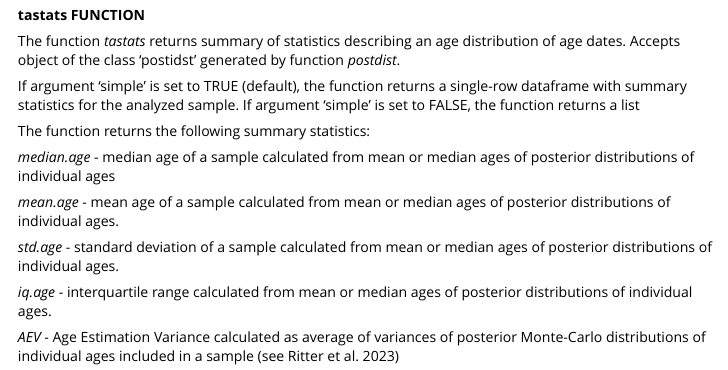
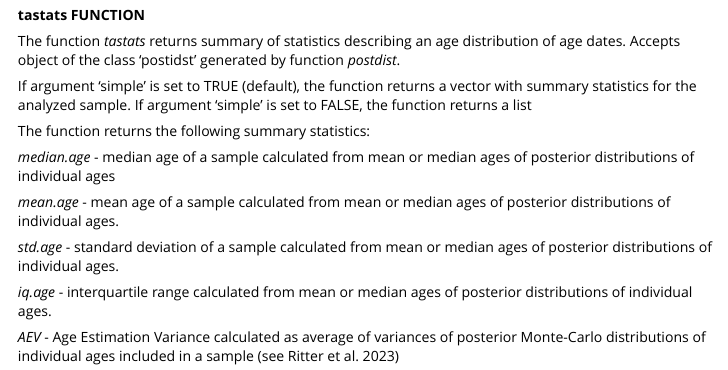
Before and after one commit to MJKowalewski/timeaveraging, an R Markdown document (vignettes/timeaveraging.Rmd): the page in a window 1100 px wide, from 1210 px down. Rendered offline with R 4.5, knitr and Pandoc, with nearby package versions; code that draws random numbers runs with fixed seeds of ours; some code elsewhere in the file could not run offline; long lines of code are wrapped.

```diff
--- a/vignettes/timeaveraging.Rmd
+++ b/vignettes/timeaveraging.Rmd
@@ -75,7 +75,7 @@
 
 The function *tastats* returns summary of statistics describing an age distribution of age dates. Accepts object of the class 'postidst' generated by function *postdist*.
 
-If argument 'simple' is set to TRUE (default), the function returns a single-row dataframe with summary statistics for the analyzed sample. If argument 'simple' is set to FALSE, the function returns a list
+If argument 'simple' is set to TRUE (default), the function returns a vector with summary statistics for the analyzed sample. If argument 'simple' is set to FALSE, the function returns a list
 
 The function returns the following summary statistics:
 
```
Also changed, not shown: R/postdist.R (+3 -1 lines), R/tastats.R (+2 -2 lines), 2 other files.
